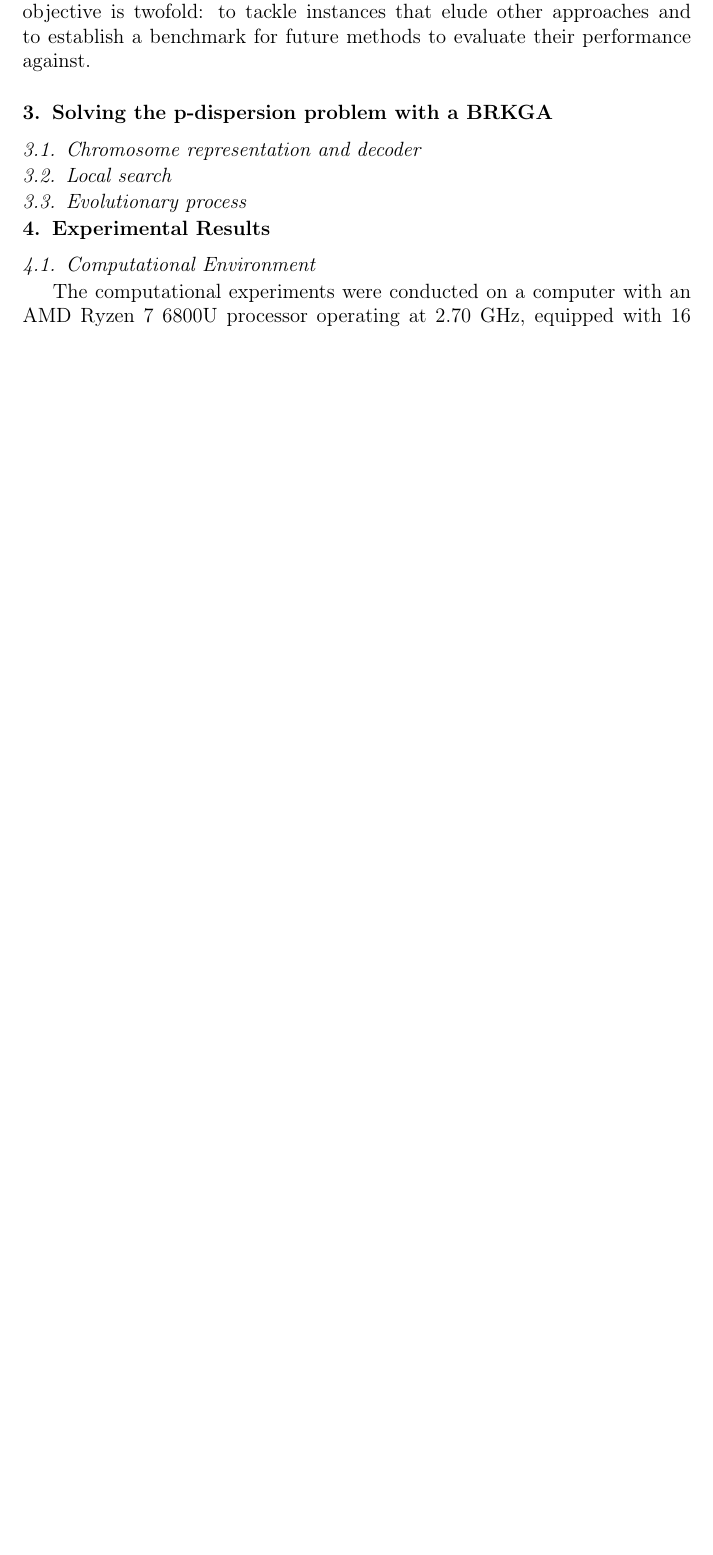
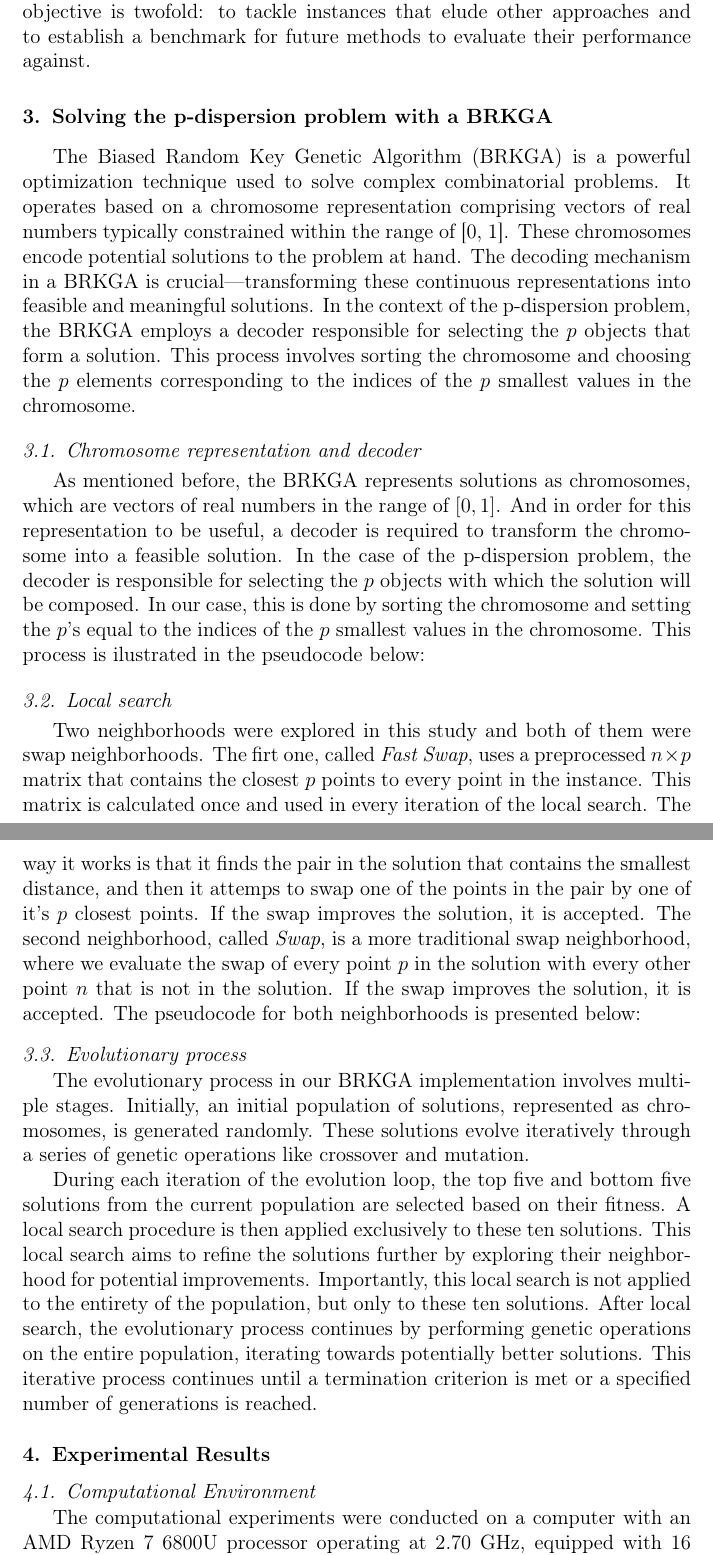
Before and after one commit to lucasximenes/p-dispersion, a LaTeX paper (article.tex): part of page 4 of 5 before the commit and two parts of pages 4 and 5 of 6 after it, the two joined at a grey line, cut so that both start at the same text, the shorter picture padded with empty space. Compiled offline with pdfLaTeX.

Commit message:
test ready version

```diff
--- a/article.tex
+++ b/article.tex
@@ -185,10 +185,19 @@ It's important to note that previous research on the p-dispersion problem lacked
 In this study, we propose the utilization of a biased random key genetic algorithm (BRKGA) \citep{Goncalves2011-kp} to address the p-dispersion problem and offer a comparative assessment against existing state-of-the-art methods. Our objective is twofold: to tackle instances that elude other approaches and to establish a benchmark for future methods to evaluate their performance against.
 \section{Solving the p-dispersion problem with a BRKGA}
 \label{sec:brkga}
+The Biased Random Key Genetic Algorithm (BRKGA) is a powerful optimization technique used to solve complex combinatorial problems. It operates based on a chromosome representation comprising vectors of real numbers typically constrained within the range of [0, 1]. These chromosomes encode potential solutions to the problem at hand. The decoding mechanism in a BRKGA is crucial—transforming these continuous representations into feasible and meaningful solutions. In the context of the p-dispersion problem, the BRKGA employs a decoder responsible for selecting the $p$ objects that form a solution. This process involves sorting the chromosome and choosing the $p$ elements corresponding to the indices of the $p$ smallest values in the chromosome.
+
 \subsection{Chromosome representation and decoder}
+As mentioned before, the BRKGA represents solutions as chromosomes, which are vectors of real numbers in the range of $[0,1]$. And in order for this representation to be useful, a decoder is required to transform the chromosome into a feasible solution. In the case of the p-dispersion problem, the decoder is responsible for selecting the $p$ objects with which the solution will be composed. In our case, this is done by sorting the chromosome and setting the $p$'s equal to the indices of the $p$ smallest values in the chromosome.
+This process is ilustrated in the pseudocode below:
 \subsection{Local search}
+Two neighborhoods were explored in this study and both of them were swap neighborhoods. The firt one, called \textit{Fast Swap}, uses a preprocessed $n\times p$ matrix that contains the closest $p$ points to every point in the instance. This matrix is calculated once and used in every iteration of the local search. The way it works is that it finds the pair in the solution that contains the smallest distance, and then it attemps to swap one of the points in the pair by one of it's $p$ closest points. If the swap improves the solution, it is accepted.
+The second neighborhood, called \textit{Swap}, is a more traditional swap neighborhood, where we evaluate the swap of every point $p$ in the solution with every other point $n$ that is not in the solution. If the swap improves the solution, it is accepted.
+The pseudocode for both neighborhoods is presented below:
 \subsection{Evolutionary process}
+The evolutionary process in our BRKGA implementation involves multiple stages. Initially, an initial population of solutions, represented as chromosomes, is generated randomly. These solutions evolve iteratively through a series of genetic operations like crossover and mutation.
 
+During each iteration of the evolution loop, the top five and bottom five solutions from the current population are selected based on their fitness. A local search procedure is then applied exclusively to these ten solutions. This local search aims to refine the solutions further by exploring their neighborhood for potential improvements. Importantly, this local search is not applied to the entirety of the population, but only to these ten solutions. After local search, the evolutionary process continues by performing genetic operations on the entire population, iterating towards potentially better solutions. This iterative process continues until a termination criterion is met or a specified number of generations is reached.
 
 \section{Experimental Results}
 \subsection{Computational Environment}
```
Also changed, not shown: 2 other files.
